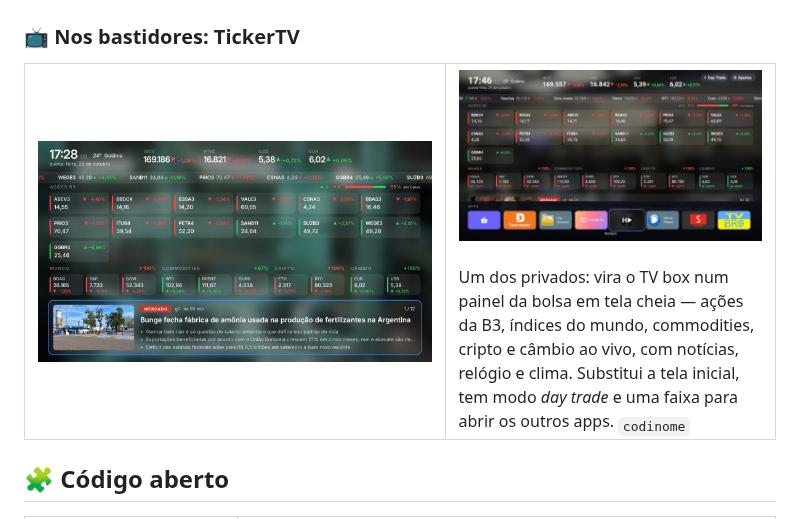
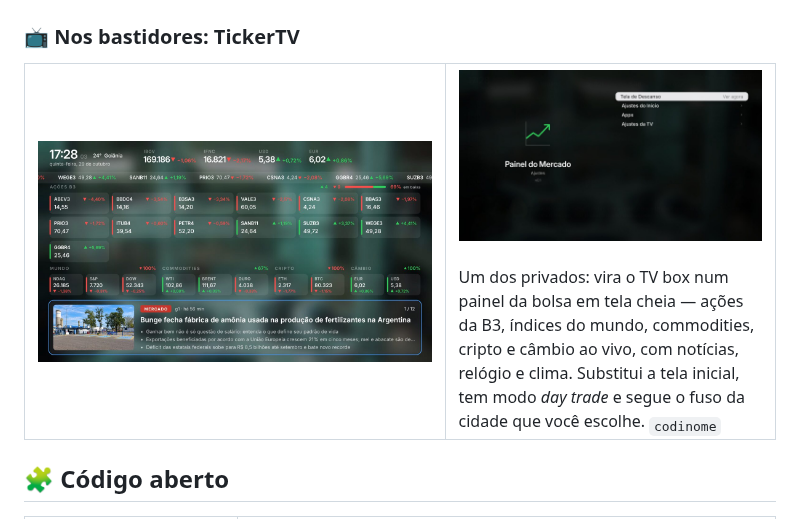
Before and after one commit to guianayans/guianayans, a Markdown page: README.md, the part around the change. Rendered like a GitHub page; pictures changed too: assets/painel-mercado-ajustes.jpg (added), assets/painel-mercado-apps.jpg (deleted).

Commit message:
Troca o print do TickerTV: ajustes no lugar do dock de apps

```diff
--- a/README.md
+++ b/README.md
@@ -96,8 +96,8 @@ Dez efeitos que reagem à música e mudam de cor com a capa do álbum. Também m
 <table>
 <tr>
 <td width="56%"><img src="assets/painel-mercado.jpg" alt="Painel da bolsa em tela cheia na TV: índices, ações da B3, commodities, cripto e câmbio, com notícias e relógio"></td>
-<td width="44%"><img src="assets/painel-mercado-apps.jpg" alt="A faixa de apps do painel, para abrir qualquer app instalado na TV box"><br><br>
-Um dos privados: vira o TV box num painel da bolsa em tela cheia — ações da B3, índices do mundo, commodities, cripto e câmbio ao vivo, com notícias, relógio e clima. Substitui a tela inicial, tem modo <em>day trade</em> e uma faixa para abrir os outros apps. <sub><code>codinome</code></sub></td>
+<td width="44%"><img src="assets/painel-mercado-ajustes.jpg" alt="Tela de ajustes do painel, com descanso de tela, fonte de dados e clima"><br><br>
+Um dos privados: vira o TV box num painel da bolsa em tela cheia — ações da B3, índices do mundo, commodities, cripto e câmbio ao vivo, com notícias, relógio e clima. Substitui a tela inicial, tem modo <em>day trade</em> e segue o fuso da cidade que você escolhe. <sub><code>codinome</code></sub></td>
 </tr>
 </table>
 
```
